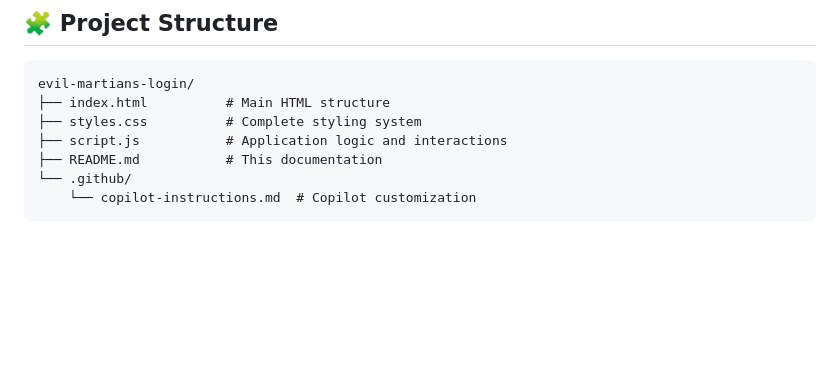
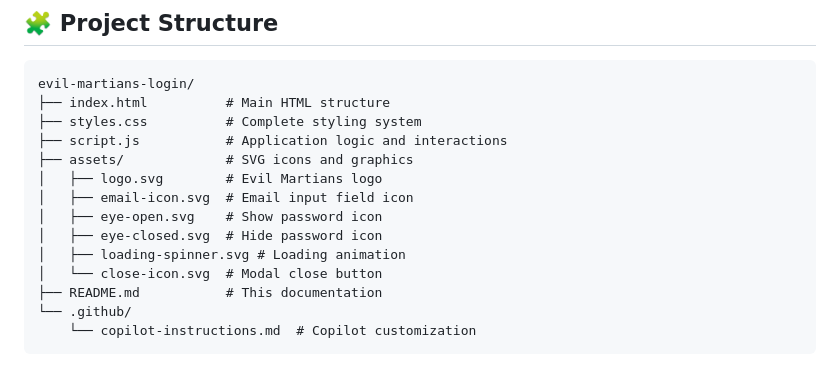
Before and after one commit to ye-russell/evil-martians-login, a Markdown page: README.md, the part around the change. GitHub-like rendering; blank space fills up the shorter version.

Commit message:
Update README with new project structure including SVG assets

```diff
--- a/README.md
+++ b/README.md
@@ -176,6 +176,13 @@ evil-martians-login/
 ├── index.html          # Main HTML structure
 ├── styles.css          # Complete styling system
 ├── script.js           # Application logic and interactions
+├── assets/             # SVG icons and graphics
+│   ├── logo.svg        # Evil Martians logo
+│   ├── email-icon.svg  # Email input field icon
+│   ├── eye-open.svg    # Show password icon
+│   ├── eye-closed.svg  # Hide password icon
+│   ├── loading-spinner.svg # Loading animation
+│   └── close-icon.svg  # Modal close button
 ├── README.md           # This documentation
 └── .github/
     └── copilot-instructions.md  # Copilot customization
```
